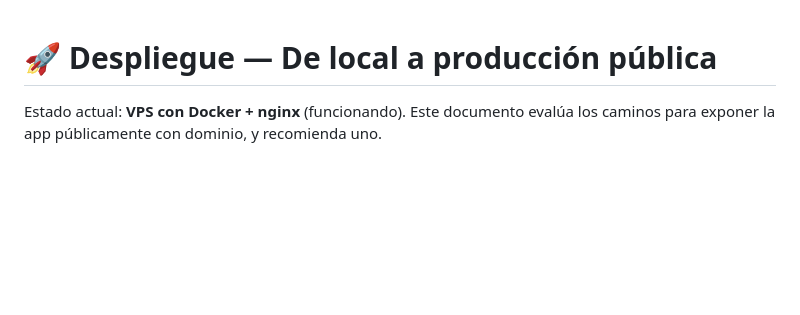
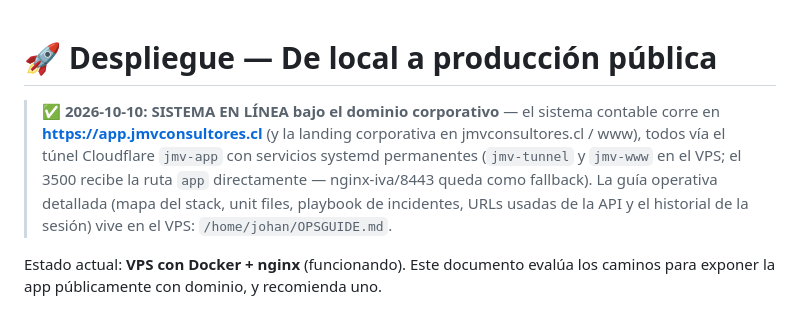
Before and after one commit to Johancontador/jmvconsultores.cl, a Markdown page: docs/DESPLIEGUE.md, the part around the change. Rendered like a GitHub page; blank space fills up the shorter version.

Commit message:
docs(despliegue): sistema en línea en app.jmvconsultores.cl vía túnel jmv-app
La app corre públicamente bajo el dominio corporativo (landing en
jmvconsultores.cl/www, sistema en app) mediante el túnel Cloudflare
jmv-app con servicios systemd permanentes en el VPS. Referencia a la
guía operativa completa en el VPS (/home/johan/OPSGUIDE.md) con el
historial de la sesión, playbook de incidentes y unit files.

🤖 Generated with Codebuff
Co-Authored-By: Codebuff <noreply@codebuff.com>

```diff
--- a/docs/DESPLIEGUE.md
+++ b/docs/DESPLIEGUE.md
@@ -1,4 +1,13 @@
 # 🚀 Despliegue — De local a producción pública
+
+> **✅ 2026-10-10: SISTEMA EN LÍNEA bajo el dominio corporativo** — el sistema
+> contable corre en **https://app.jmvconsultores.cl** (y la landing corporativa en
+> jmvconsultores.cl / www), todos vía el túnel Cloudflare `jmv-app` con
+> servicios systemd permanentes (`jmv-tunnel` y `jmv-www` en el VPS; el 3500
+> recibe la ruta `app` directamente — nginx-iva/8443 queda como fallback).
+> La guía operativa detallada (mapa del stack, unit files, playbook de
+> incidentes, URLs usadas de la API y el historial de la sesión) vive en el
+> VPS: `/home/johan/OPSGUIDE.md`.
 
 Estado actual: **VPS con Docker + nginx** (funcionando). Este documento evalúa los
 caminos para exponer la app públicamente con dominio, y recomienda uno.
```
